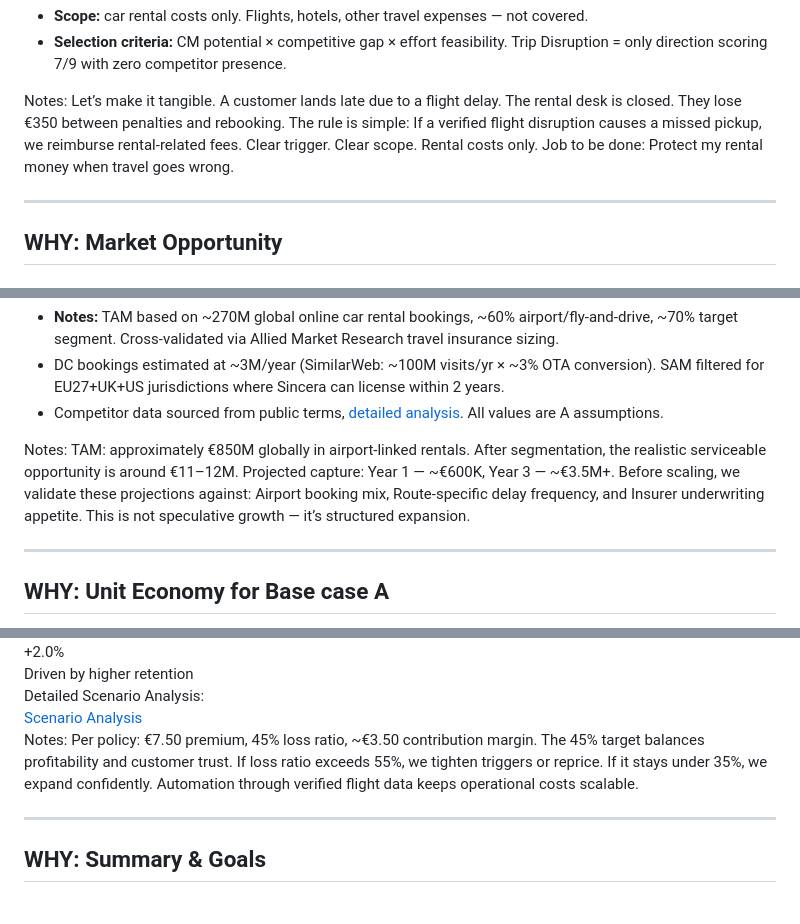
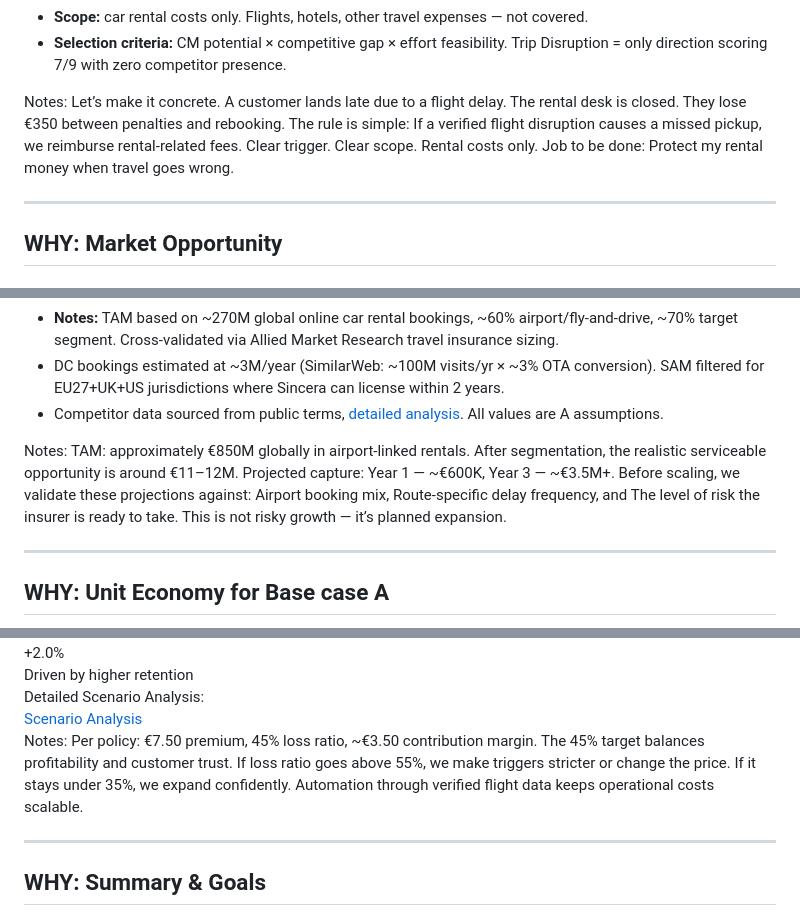
Before and after one commit to romargera/DiscoverCarsPresentation, a Markdown page: slides.md, 3 parts joined by grey strips. GitHub-like rendering.

Commit message:
docs: update specific phrases in speaker notes

```diff
--- a/slides.md
+++ b/slides.md
@@ -369,7 +369,7 @@ I evaluated 10 strategic directions using three criteria: Commercial impact, Eff
 </div>
 
 Notes:
-Let’s make it tangible. A customer lands late due to a flight delay. The rental desk is closed. They lose €350 between penalties and rebooking. The rule is simple: If a verified flight disruption causes a missed pickup, we reimburse rental-related fees. Clear trigger. Clear scope. Rental costs only. Job to be done: Protect my rental money when travel goes wrong.
+Let’s make it concrete. A customer lands late due to a flight delay. The rental desk is closed. They lose €350 between penalties and rebooking. The rule is simple: If a verified flight disruption causes a missed pickup, we reimburse rental-related fees. Clear trigger. Clear scope. Rental costs only. Job to be done: Protect my rental money when travel goes wrong.
 
 ---
 <!-- .slide: id="market-opportunity" -->
@@ -412,7 +412,7 @@ Let’s make it tangible. A customer lands late due to a flight delay. The renta
 </div>
 
 Notes:
-TAM: approximately €850M globally in airport-linked rentals. After segmentation, the realistic serviceable opportunity is around €11–12M. Projected capture: Year 1 — ~€600K, Year 3 — ~€3.5M+. Before scaling, we validate these projections against: Airport booking mix, Route-specific delay frequency, and Insurer underwriting appetite. This is not speculative growth — it’s structured expansion.
+TAM: approximately €850M globally in airport-linked rentals. After segmentation, the realistic serviceable opportunity is around €11–12M. Projected capture: Year 1 — ~€600K, Year 3 — ~€3.5M+. Before scaling, we validate these projections against: Airport booking mix, Route-specific delay frequency, and The level of risk the insurer is ready to take. This is not risky growth — it’s planned expansion.
 
 ---
 <!-- .slide: id="unit-economics" -->
@@ -490,7 +490,7 @@ TAM: approximately €850M globally in airport-linked rentals. After segmentatio
 </div>
 
 Notes:
-Per policy: €7.50 premium, 45% loss ratio, ~€3.50 contribution margin. The 45% target balances profitability and customer trust. If loss ratio exceeds 55%, we tighten triggers or reprice. If it stays under 35%, we expand confidently. Automation through verified flight data keeps operational costs scalable.
+Per policy: €7.50 premium, 45% loss ratio, ~€3.50 contribution margin. The 45% target balances profitability and customer trust. If loss ratio goes above 55%, we make triggers stricter or change the price. If it stays under 35%, we expand confidently. Automation through verified flight data keeps operational costs scalable.
 
 ---
 
```
Also changed, not shown: other parts of slides.md (+5 -5 lines).
